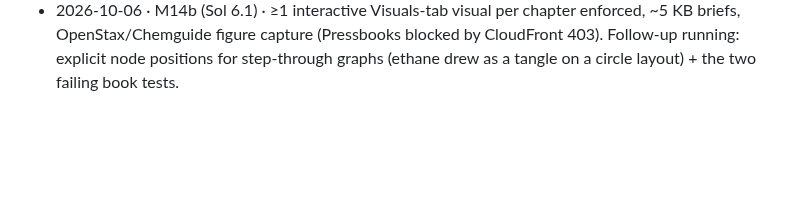
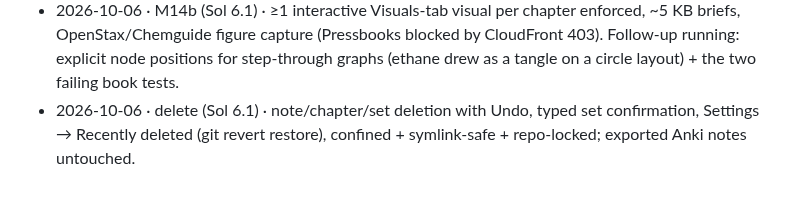
Before and after one commit to krishna-vinci/learny, a Markdown page: AGENT_MEMORY.md, the part around the change. Rendered like a GitHub page; blank space fills up the shorter version.

Commit message:
docs: AGENT_MEMORY — delete
Co-Authored-By: Claude Opus 5.5 <noreply@anthropic.com>

```diff
--- a/AGENT_MEMORY.md
+++ b/AGENT_MEMORY.md
@@ -176,3 +176,4 @@ The orchestrator keeps the rest of this file current. When something listed unde
 - 2026-10-05 · M14 media plan (Sol 6.1) · per-chapter visual/video intent + post-source media briefs, local source figures with licence/credit (embed only permissive, else redraw), ≥1 vetted video per chapter or reason, drafter realises/explains visuals, checker blocks silent omissions; trial 93 figures, 16/20 videos (all watch-only until YouTube cookies). D36.
 - 2026-10-06 · replan-fix (Sol 6.1) · re-planned polymers chapters 01/02 were blocked by old notes with the same numbers after 5½ min of research each; now identity matching, fail-fast checks, fresh filenames, Other notes list. 174 tests.
 - 2026-10-06 · M14b (Sol 6.1) · ≥1 interactive Visuals-tab visual per chapter enforced, ~5 KB briefs, OpenStax/Chemguide figure capture (Pressbooks blocked by CloudFront 403). Follow-up running: explicit node positions for step-through graphs (ethane drew as a tangle on a circle layout) + the two failing book tests.
+- 2026-10-06 · delete (Sol 6.1) · note/chapter/set deletion with Undo, typed set confirmation, Settings → Recently deleted (git revert restore), confined + symlink-safe + repo-locked; exported Anki notes untouched.
```
